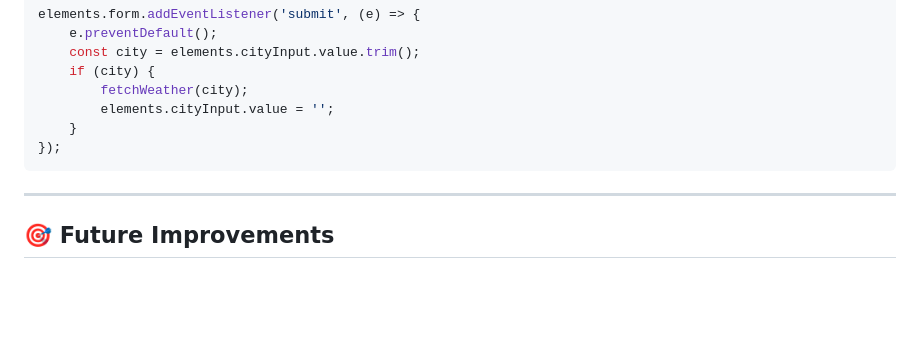
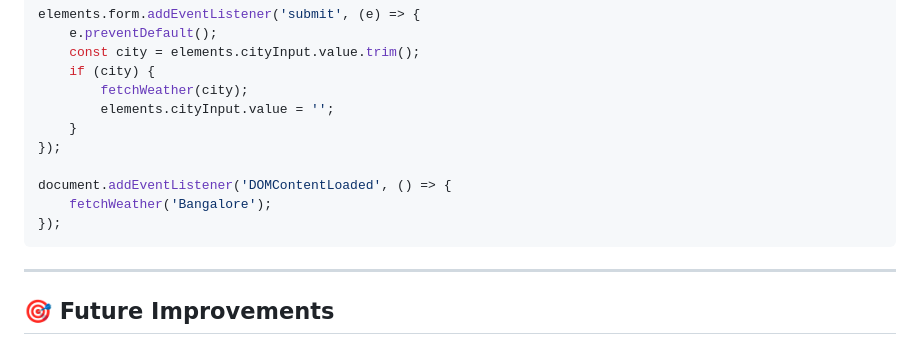
Before and after one commit to kushalkumarj2006/Weather_APP, a Markdown page: README.md, the part around the change. Rendered like a GitHub page; blank space fills up the shorter version.

````diff
--- a/README.md
+++ b/README.md
@@ -538,6 +538,10 @@ elements.form.addEventListener('submit', (e) => {
 		elements.cityInput.value = '';
 	}
 });
+
+document.addEventListener('DOMContentLoaded', () => {
+    fetchWeather('Bangalore');
+});
 ```
 
 ---
````
